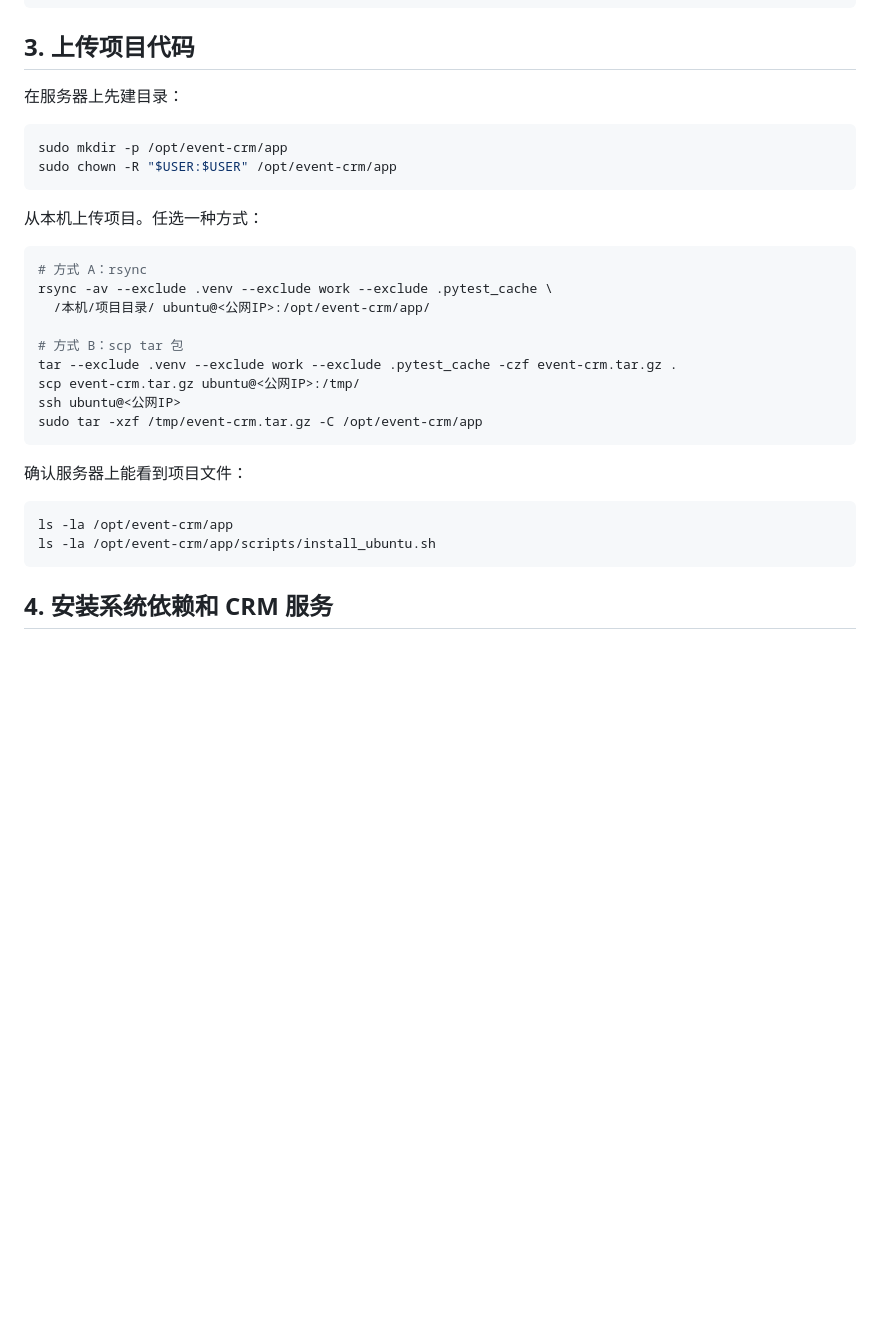
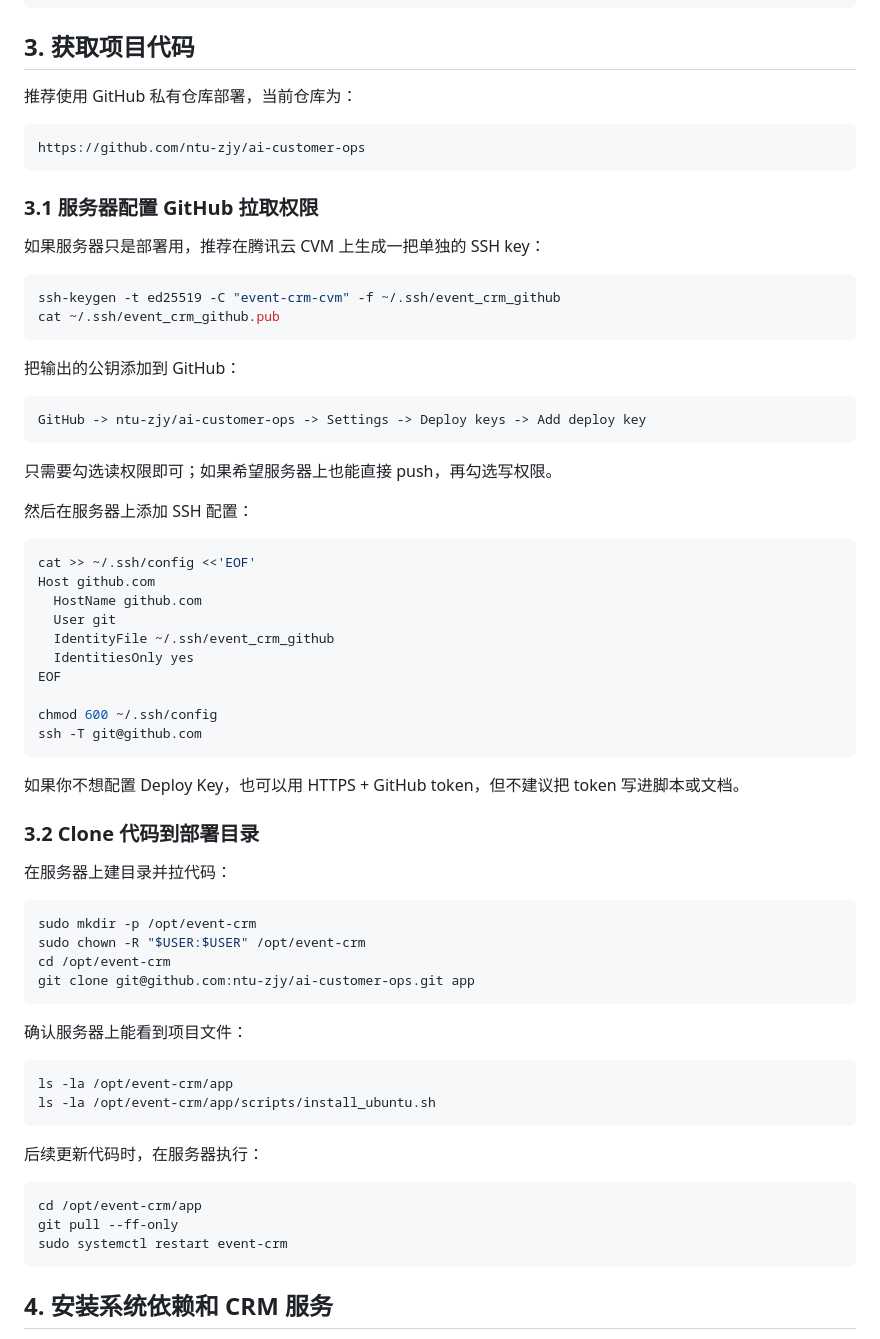
Before and after one commit to ntu-zjy/ai-customer-ops, a Markdown page: outputs/server-deployment-guide.md, the part around the change. Drawn GitHub-style; blank space fills up the shorter version.

Commit message:
Document GitHub based deployment

````diff
--- a/outputs/server-deployment-guide.md
+++ b/outputs/server-deployment-guide.md
@@ -80,27 +80,57 @@ openssl rand -hex 32
   hermes-gateway.service
 ```
 
-## 3. 上传项目代码
+## 3. 获取项目代码
 
-在服务器上先建目录：
+推荐使用 GitHub 私有仓库部署，当前仓库为：
+
+```text
+https://github.com/ntu-zjy/ai-customer-ops
+```
+
+### 3.1 服务器配置 GitHub 拉取权限
+
+如果服务器只是部署用，推荐在腾讯云 CVM 上生成一把单独的 SSH key：
 
 ```bash
-sudo mkdir -p /opt/event-crm/app
-sudo chown -R "$USER:$USER" /opt/event-crm/app
+ssh-keygen -t ed25519 -C "event-crm-cvm" -f ~/.ssh/event_crm_github
+cat ~/.ssh/event_crm_github.pub
 ```
 
-从本机上传项目。任选一种方式：
+把输出的公钥添加到 GitHub：
+
+```text
+GitHub -> ntu-zjy/ai-customer-ops -> Settings -> Deploy keys -> Add deploy key
+```
+
+只需要勾选读权限即可；如果希望服务器上也能直接 push，再勾选写权限。
+
+然后在服务器上添加 SSH 配置：
 
 ```bash
-# 方式 A：rsync
-rsync -av --exclude .venv --exclude work --exclude .pytest_cache \
-  /本机/项目目录/ ubuntu@<公网IP>:/opt/event-crm/app/
+cat >> ~/.ssh/config <<'EOF'
+Host github.com
+  HostName github.com
+  User git
+  IdentityFile ~/.ssh/event_crm_github
+  IdentitiesOnly yes
+EOF
 
-# 方式 B：scp tar 包
-tar --exclude .venv --exclude work --exclude .pytest_cache -czf event-crm.tar.gz .
-scp event-crm.tar.gz ubuntu@<公网IP>:/tmp/
-ssh ubuntu@<公网IP>
-sudo tar -xzf /tmp/event-crm.tar.gz -C /opt/event-crm/app
+chmod 600 ~/.ssh/config
+ssh -T git@github.com
+```
+
+如果你不想配置 Deploy Key，也可以用 HTTPS + GitHub token，但不建议把 token 写进脚本或文档。
+
+### 3.2 Clone 代码到部署目录
+
+在服务器上建目录并拉代码：
+
+```bash
+sudo mkdir -p /opt/event-crm
+sudo chown -R "$USER:$USER" /opt/event-crm
+cd /opt/event-crm
+git clone git@github.com:ntu-zjy/ai-customer-ops.git app
 ```
 
 确认服务器上能看到项目文件：
@@ -108,6 +138,14 @@ sudo tar -xzf /tmp/event-crm.tar.gz -C /opt/event-crm/app
 ```bash
 ls -la /opt/event-crm/app
 ls -la /opt/event-crm/app/scripts/install_ubuntu.sh
+```
+
+后续更新代码时，在服务器执行：
+
+```bash
+cd /opt/event-crm/app
+git pull --ff-only
+sudo systemctl restart event-crm
 ```
 
 ## 4. 安装系统依赖和 CRM 服务
````
